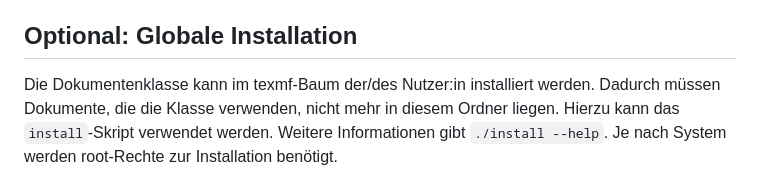
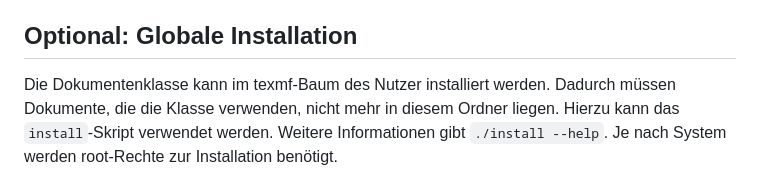
Before and after one commit to DanielDango/LiSSA-RATLR, a Markdown page: 01_Proposal/Document/README.md, the part around the change. Rendered like a GitHub page.

Commit message:
Update on Overleaf.

```diff
--- a/01_Proposal/Document/README.md
+++ b/01_Proposal/Document/README.md
@@ -31,7 +31,7 @@ Optionen dieser Klasse verwendet werden.
 
 Optional: Globale Installation
 ------------------------------
-Die Dokumentenklasse kann im texmf-Baum der/des Nutzer:in installiert werden.
+Die Dokumentenklasse kann im texmf-Baum des Nutzer installiert werden.
 Dadurch müssen Dokumente, die die Klasse verwenden, nicht mehr in diesem Ordner liegen.
 Hierzu kann das `install`-Skript verwendet werden. Weitere Informationen gibt
 `./install --help`. Je nach System werden root-Rechte zur Installation benötigt.
```
